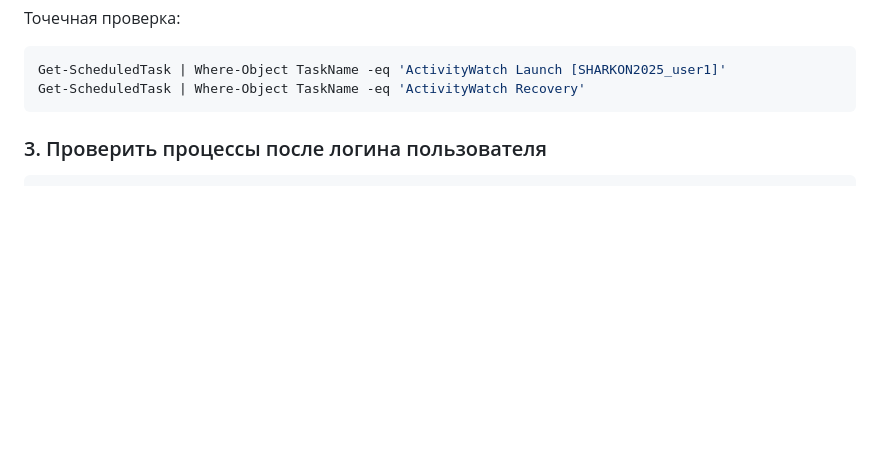
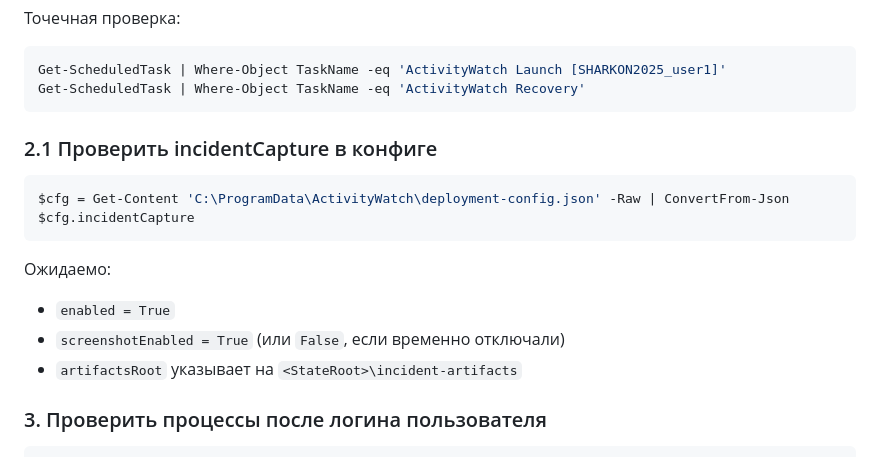
Before and after one commit to igor04091968/AWatch-rus, a Markdown page: docs/windows/validation.md, the part around one of its changes. Drawn GitHub-style; blank space fills up the shorter version.

````diff
--- a/docs/windows/validation.md
+++ b/docs/windows/validation.md
@@ -46,6 +46,19 @@ Get-ScheduledTask -TaskName 'ActivityWatch*' |
 Get-ScheduledTask | Where-Object TaskName -eq 'ActivityWatch Launch [SHARKON2025_user1]'
 Get-ScheduledTask | Where-Object TaskName -eq 'ActivityWatch Recovery'
 ```
+
+### 2.1 Проверить incidentCapture в конфиге
+
+```powershell
+$cfg = Get-Content 'C:\ProgramData\ActivityWatch\deployment-config.json' -Raw | ConvertFrom-Json
+$cfg.incidentCapture
+```
+
+Ожидаемо:
+
+- `enabled = True`
+- `screenshotEnabled = True` (или `False`, если временно отключали)
+- `artifactsRoot` указывает на `<StateRoot>\incident-artifacts`
 
 ### 3. Проверить процессы после логина пользователя
 
````
Also changed, not shown: other parts of docs/windows/validation.md (+53 -0 lines), docs/runbook.md (+36 -0 lines), docs/windows/deployment.md (+9 -0 lines).
